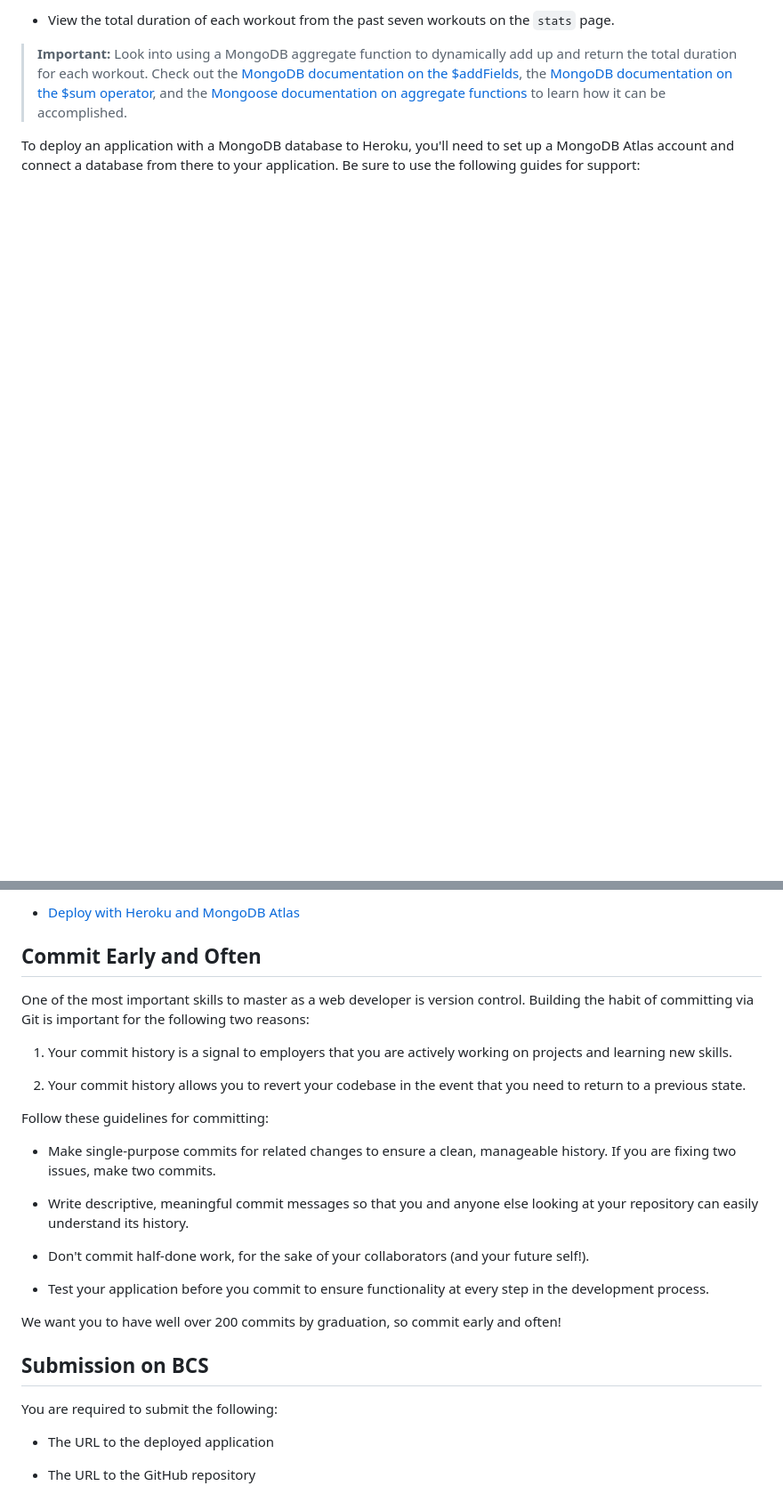
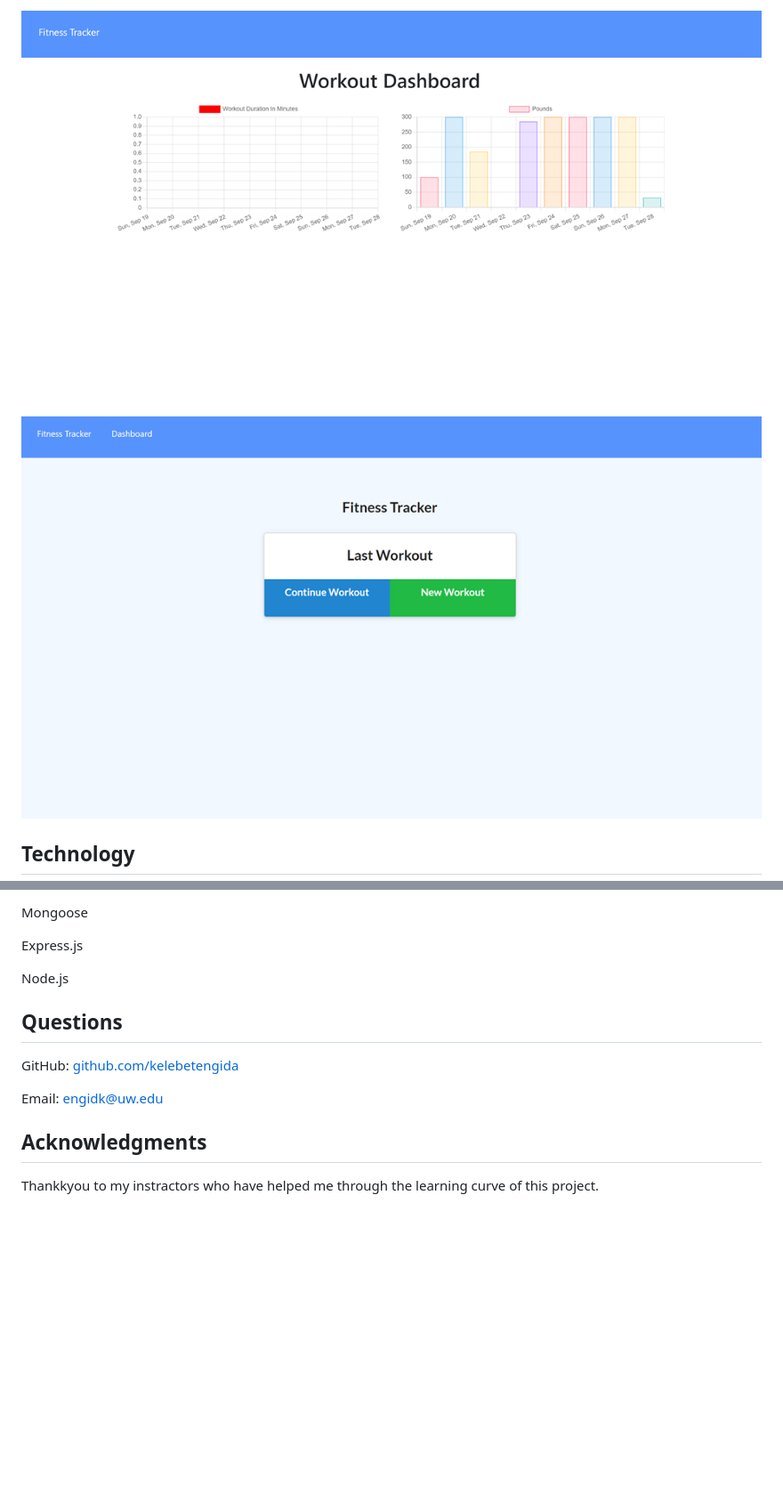
Before and after one commit to kelebetengida/Fitness-Tracker, a Markdown page: README.md, 2 parts joined by grey strips. Shown: that part at 89% size. Rendered like a GitHub page; pictures changed too: images/Picture1.png (added), images/Picture2.png (added); blank space fills up the shorter version.

```diff
--- a/README.md
+++ b/README.md
@@ -24,7 +51,7 @@ The user should be able to:
 
-  * View the total duration of each workout from the past seven workouts on the `stats` page.
+![](./images/Picture1.png)
 
-> **Important:** Look into using a MongoDB aggregate function to dynamically add up and return the total duration for each workout. Check out the [MongoDB documentation on the $addFields](https://docs.mongodb.com/manual/reference/operator/aggregation/addFields/), the [MongoDB documentation on the $sum operator](https://docs.mongodb.com/manual/reference/operator/aggregation/sum/), and the [Mongoose documentation on aggregate functions](https://mongoosejs.com/docs/api.html#aggregate_Aggregate) to learn how it can be accomplished.
+![](./images/Picture2.png)
 
-To deploy an application with a MongoDB database to Heroku, you'll need to set up a MongoDB Atlas account and connect a database from there to your application. Be sure to use the following guides for support:
+## Technology
 
@@ -32,30 +59,16 @@ To deploy an application with a MongoDB database to Heroku, you'll need to set u
 
-  * [Deploy with Heroku and MongoDB Atlas](../04-Important/MongoAtlas-Deploy.md)
+Mongoose
 
-## Commit Early and Often
+Express.js
 
-One of the most important skills to master as a web developer is version control. Building the habit of committing via Git is important for the following two reasons:
+Node.js
 
-1. Your commit history is a signal to employers that you are actively working on projects and learning new skills.
+## Questions
 
-2. Your commit history allows you to revert your codebase in the event that you need to return to a previous state.
+GitHub: [github.com/kelebetengida]()
 
-Follow these guidelines for committing:
+Email: [engidk@uw.edu]()
 
-* Make single-purpose commits for related changes to ensure a clean, manageable history. If you are fixing two issues, make two commits.
+## Acknowledgments
 
-* Write descriptive, meaningful commit messages so that you and anyone else looking at your repository can easily understand its history.
-
-* Don't commit half-done work, for the sake of your collaborators (and your future self!).
-
-* Test your application before you commit to ensure functionality at every step in the development process.
-
-We want you to have well over 200 commits by graduation, so commit early and often!
-
-## Submission on BCS
-
-You are required to submit the following:
-
-* The URL to the deployed application
-
-* The URL to the GitHub repository
+Thankkyou to my instractors who have helped me through the learning curve of this project.
```
Also changed, not shown: other parts of README.md (+39 -12 lines), images/Picture4.png (added), images/Picture5.png (added).
